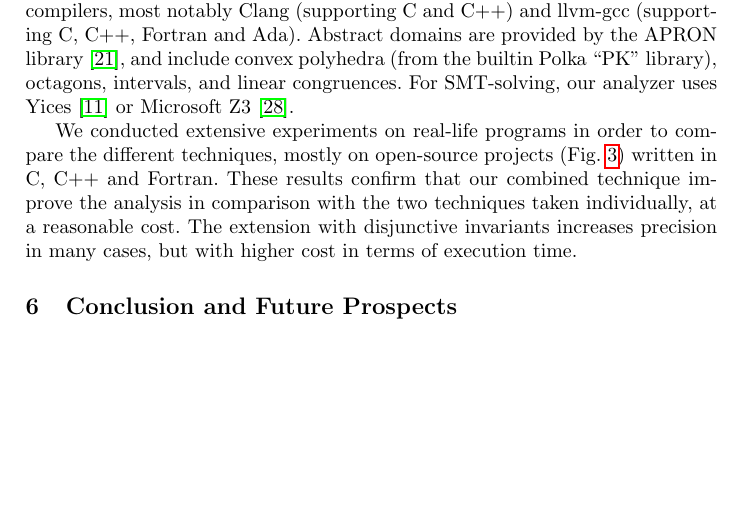
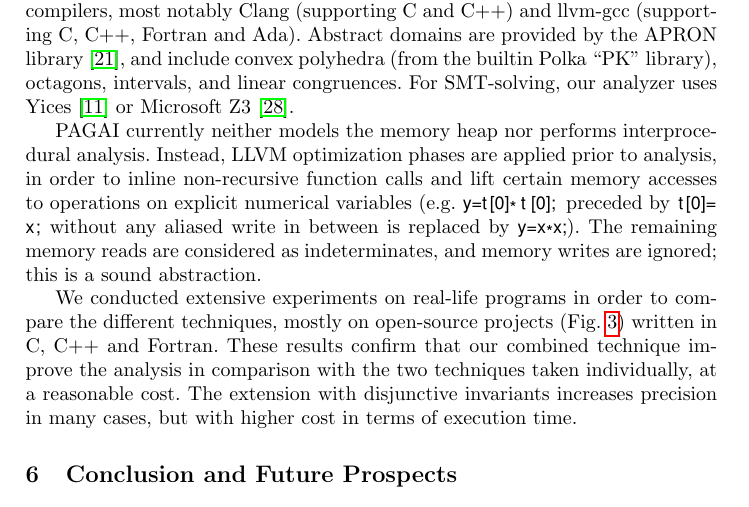
Before and after one commit to julienhenry/pagai, a LaTeX paper (papers/SAS2012/implicitization_lmcs.tex, which reads papers/SAS2012/implicitization.tex): part of page 14 of 17, cut so that both start at the same text, the shorter picture padded with empty space. Compiled offline with pdfLaTeX.

Commit message:
fixes review 2

```diff
--- a/papers/SAS2012/implicitization.tex
+++ b/papers/SAS2012/implicitization.tex
@@ -823,6 +823,10 @@ Abstract domains are provided by the APRON library \cite{DBLP:conf/cav/JeannetM0
 For SMT-solving, our analyzer uses Yices
 \cite{DBLP:conf/cav/DutertreM06} or Microsoft Z3~\cite{DBLP:conf/tacas/MouraB08}.
 
+PAGAI currently neither models the memory heap nor performs interprocedural analysis. Instead, LLVM optimization phases are applied prior to analysis, in order to inline non-recursive function calls and lift certain memory accesses to operations on explicit numerical variables
+(e.g. \lstinline|y=t[0]*t[0];| preceded by \lstinline|t[0]=x;| without any aliased write in between is replaced by \lstinline|y=x*x;|).
+The remaining memory reads are considered as indeterminates, and memory writes are ignored; this is a sound abstraction.
+
 We conducted extensive experiments on real-life programs in order to compare the
 different techniques, mostly on open-source projects (Fig.~\ref{fig:projects}) written in C, C++ and Fortran.
 These results confirm that our combined technique improve the
```
